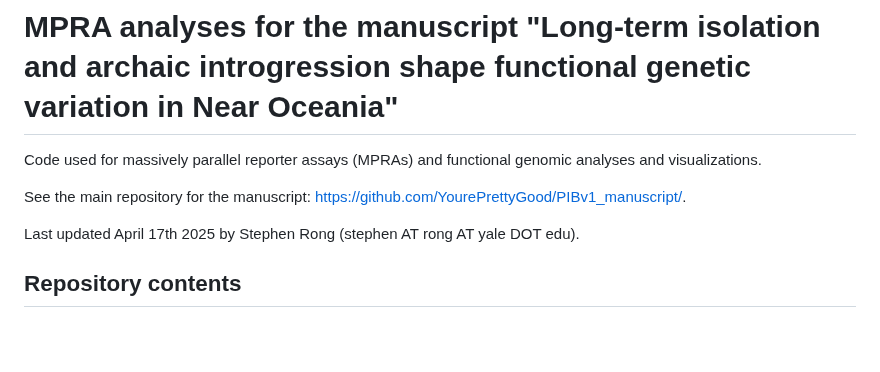
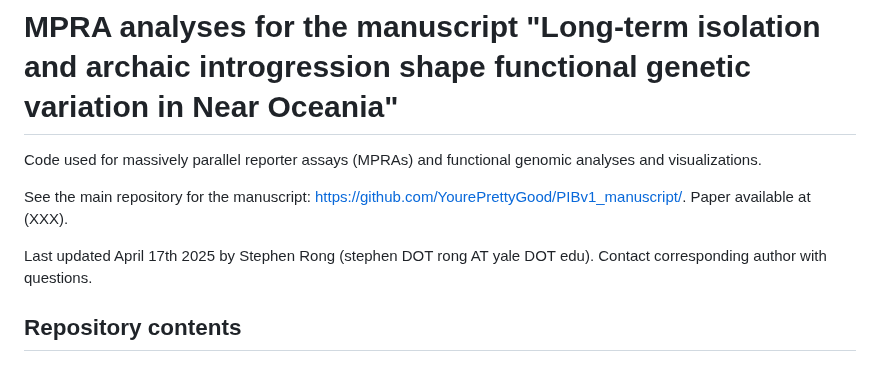
Before and after one commit to stephenrong/PIBv1_MPRA_analyses, a Markdown page: README.md, the part around the change. Rendered like a GitHub page; blank space fills up the shorter version.

```diff
--- a/README.md
+++ b/README.md
@@ -2,9 +2,9 @@
 
 Code used for massively parallel reporter assays (MPRAs) and functional genomic analyses and visualizations.
 
-See the main repository for the manuscript: https://github.com/YourePrettyGood/PIBv1_manuscript/.
+See the main repository for the manuscript: https://github.com/YourePrettyGood/PIBv1_manuscript/. Paper available at (XXX).
 
-Last updated April 17th 2025 by Stephen Rong (stephen AT rong AT yale DOT edu).
+Last updated April 17th 2025 by Stephen Rong (stephen DOT rong AT yale DOT edu). Contact corresponding author with questions.
 
 ## Repository contents
 
```
